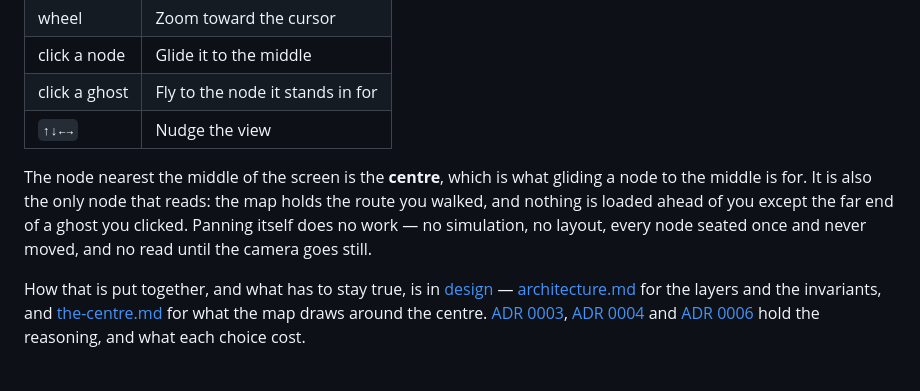
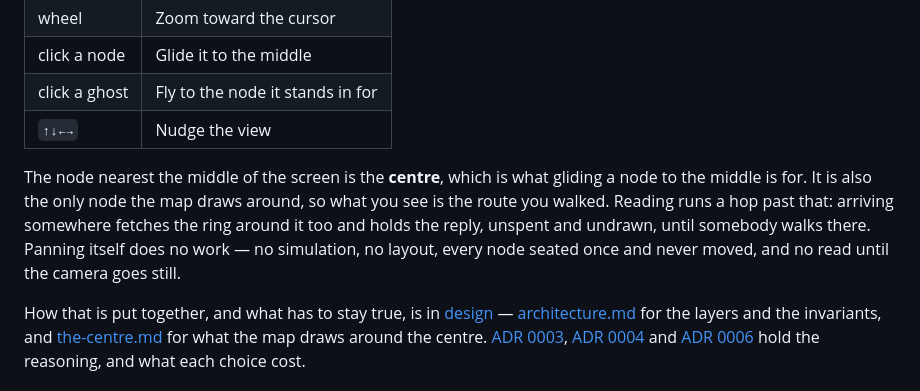
Before and after one commit to DavidwithD/connection, a Markdown page: README.md, the part around the change. Rendered like a GitHub page.

```diff
--- a/README.md
+++ b/README.md
@@ -172,10 +172,11 @@ Pan around an undirected cyclic graph like a map. Whatever you stop on is what l
 | `↑↓←→` | Nudge the view |
 
 The node nearest the middle of the screen is the **centre**, which is what gliding a node
-to the middle is for. It is also the only node that reads: the map holds the route you
-walked, and nothing is loaded ahead of you except the far end of a ghost you clicked.
-Panning itself does no work — no simulation, no layout, every node seated once and never
-moved, and no read until the camera goes still.
+to the middle is for. It is also the only node the map draws around, so what you see is the
+route you walked. Reading runs a hop past that: arriving somewhere fetches the ring around
+it too and holds the reply, unspent and undrawn, until somebody walks there. Panning itself
+does no work — no simulation, no layout, every node seated once and never moved, and no
+read until the camera goes still.
 
 How that is put together, and what has to stay true, is in [design](docs/design/) —
 [architecture.md](docs/design/architecture.md) for the layers and the invariants, and
```
Also changed, not shown: docs/design/architecture.md (+14 -9 lines), docs/design/the-centre.md (+6 -3 lines).
